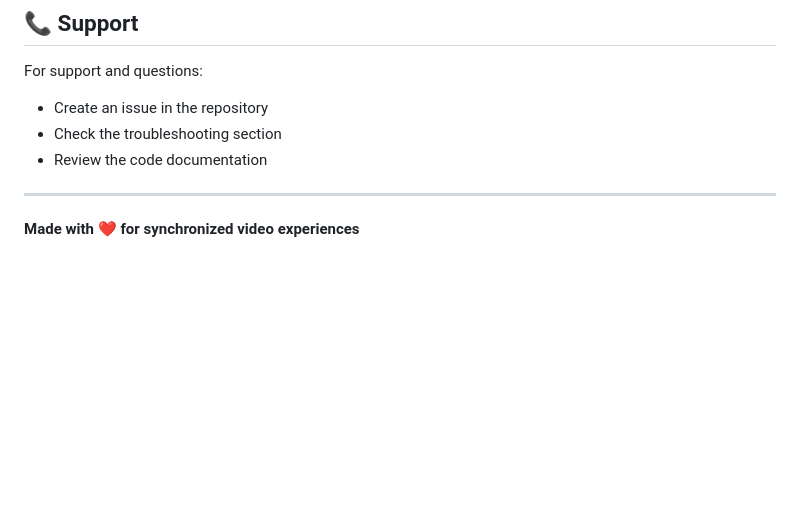
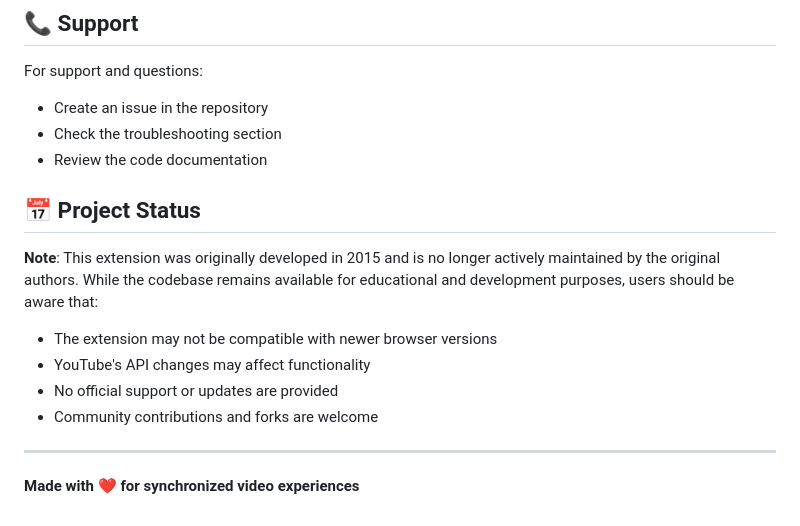
Before and after one commit to mayankdang/youtube-concert, a Markdown page: README.md, the part around the change. Drawn GitHub-style; blank space fills up the shorter version.

Commit message:
Updating README - no longer under active development

```diff
--- a/README.md
+++ b/README.md
@@ -183,6 +183,15 @@ For support and questions:
 - Check the troubleshooting section
 - Review the code documentation
 
+## 📅 Project Status
+
+**Note**: This extension was originally developed in 2015 and is no longer actively maintained by the original authors. While the codebase remains available for educational and development purposes, users should be aware that:
+
+- The extension may not be compatible with newer browser versions
+- YouTube's API changes may affect functionality
+- No official support or updates are provided
+- Community contributions and forks are welcome
+
 ---
 
 **Made with ❤️ for synchronized video experiences**
```
